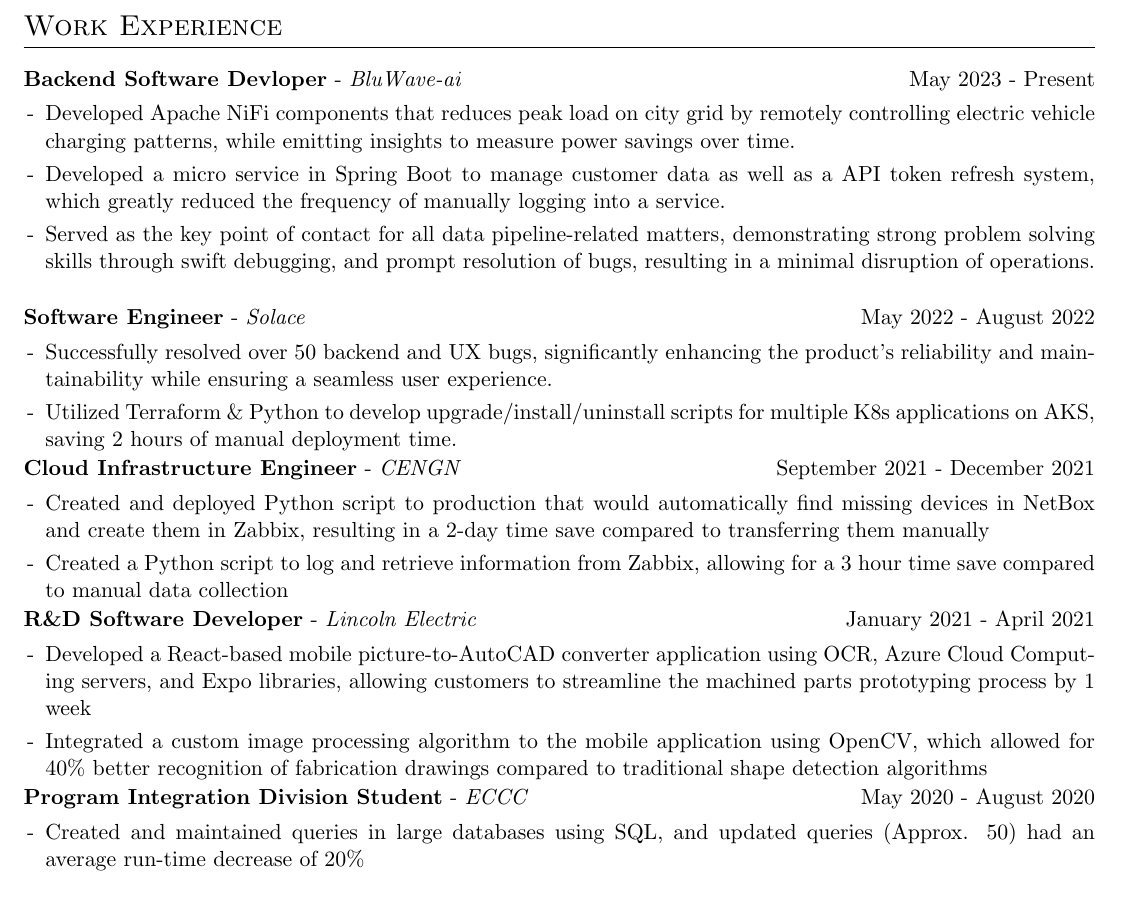
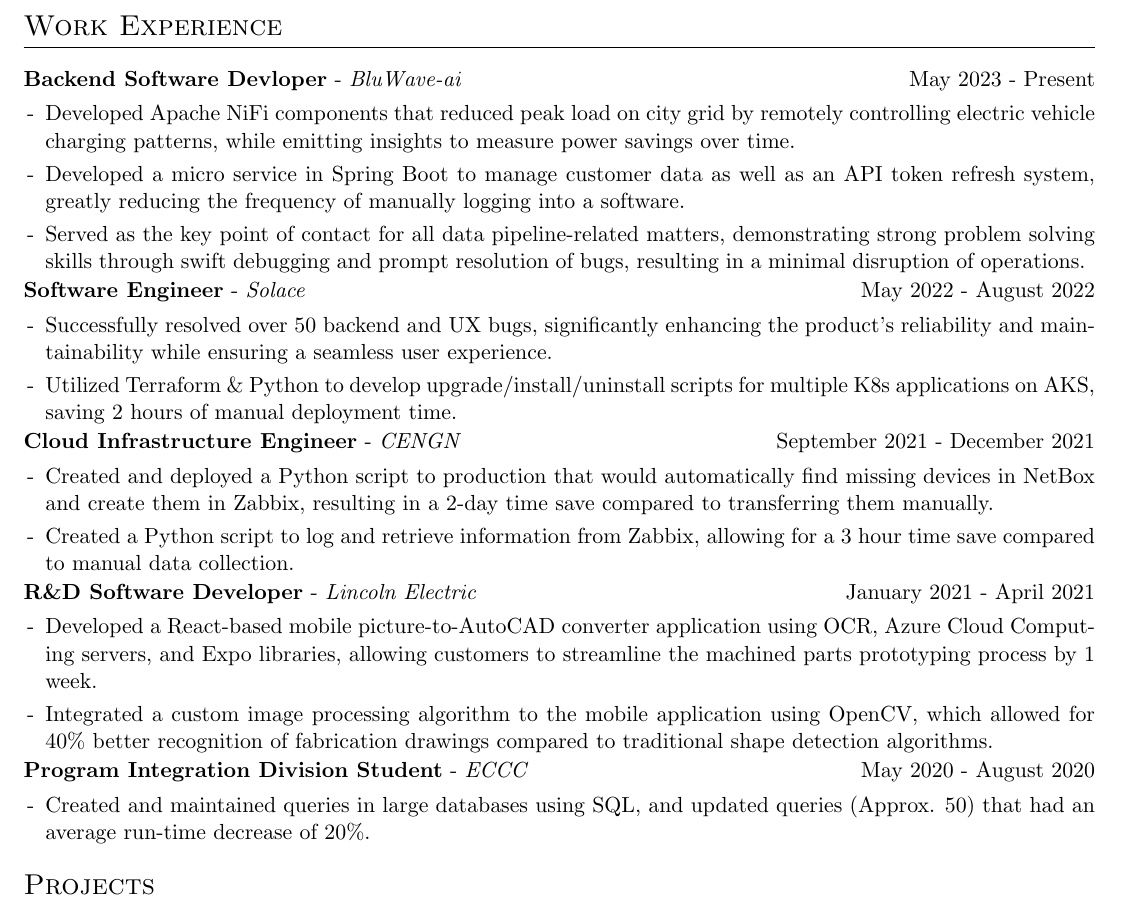
Before and after one commit to Daanish-Khan/resume, a LaTeX CV (cv.tex): part of the page, cut so that both start at the same text. Compiled offline with pdfLaTeX.

Commit message:
Update cv.tex

```diff
--- a/cv.tex
+++ b/cv.tex
@@ -135,9 +135,9 @@
 \multicolumn{2}{@{}X@{}}{
 \begin{minipage}[t]{\linewidth}
     \begin{itemize}[nosep,after=\strut, leftmargin=1em, itemsep=3pt]
-        \item[-] Developed Apache NiFi components that reduces peak load on city grid by remotely controlling electric vehicle charging patterns, while emitting insights to measure power savings over time.
-        \item[-] Developed a micro service in Spring Boot to manage customer data as well as a API token refresh system, which greatly reduced the frequency of manually logging into a service.
-        \item[-] Served as the key point of contact for all data pipeline-related matters, demonstrating strong problem solving skills through swift debugging, and prompt resolution of bugs, resulting in a minimal disruption of operations.
+        \item[-] Developed Apache NiFi components that reduced peak load on city grid by remotely controlling electric vehicle charging patterns, while emitting insights to measure power savings over time.
+        \item[-] Developed a micro service in Spring Boot to manage customer data as well as an API token refresh system, greatly reducing the frequency of manually logging into a software.
+        \item[-] Served as the key point of contact for all data pipeline-related matters, demonstrating strong problem solving skills through swift debugging and prompt resolution of bugs, resulting in a minimal disruption of operations.
     \end{itemize}
     \end{minipage}
 }
@@ -158,8 +158,8 @@
 \multicolumn{2}{@{}X@{}}{
 \begin{minipage}[t]{\linewidth}
     \begin{itemize}[nosep,after=\strut, leftmargin=1em, itemsep=3pt]
-        \item[-] Created and deployed Python script to production that would automatically find missing devices in NetBox and create them in Zabbix, resulting in a 2-day time save compared to transferring them manually
-        \item[-] Created a Python script to log and retrieve information from Zabbix, allowing for a 3 hour time save compared to manual data collection
+        \item[-] Created and deployed a Python script to production that would automatically find missing devices in NetBox and create them in Zabbix, resulting in a 2-day time save compared to transferring them manually.
+        \item[-] Created a Python script to log and retrieve information from Zabbix, allowing for a 3 hour time save compared to manual data collection.
     \end{itemize}
     \end{minipage}
 }
@@ -169,8 +169,8 @@
 \multicolumn{2}{@{}X@{}}{
 \begin{minipage}[t]{\linewidth}
     \begin{itemize}[nosep,after=\strut, leftmargin=1em, itemsep=3pt]
-        \item[-] Developed a React-based mobile picture-to-AutoCAD converter application using OCR, Azure Cloud Computing servers, and Expo libraries, allowing customers to streamline the machined parts prototyping process by 1 week
-        \item[-] Integrated a custom image processing algorithm to the mobile application using OpenCV, which allowed for 40\% better recognition of fabrication drawings compared to traditional shape detection algorithms
+        \item[-] Developed a React-based mobile picture-to-AutoCAD converter application using OCR, Azure Cloud Computing servers, and Expo libraries, allowing customers to streamline the machined parts prototyping process by 1 week.
+        \item[-] Integrated a custom image processing algorithm to the mobile application using OpenCV, which allowed for 40\% better recognition of fabrication drawings compared to traditional shape detection algorithms.
     \end{itemize}
     \end{minipage}
 }
@@ -180,7 +180,7 @@
 \multicolumn{2}{@{}X@{}}{
 \begin{minipage}[t]{\linewidth}
     \begin{itemize}[nosep,after=\strut, leftmargin=1em, itemsep=3pt]
-        \item[-] Created and maintained queries in large databases using SQL, and updated queries (Approx. 50) had an average run-time decrease of 20\%
+        \item[-] Created and maintained queries in large databases using SQL, and updated queries (Approx. 50) that had an average run-time decrease of 20\%.
     \end{itemize}
     \end{minipage}
 }
```
